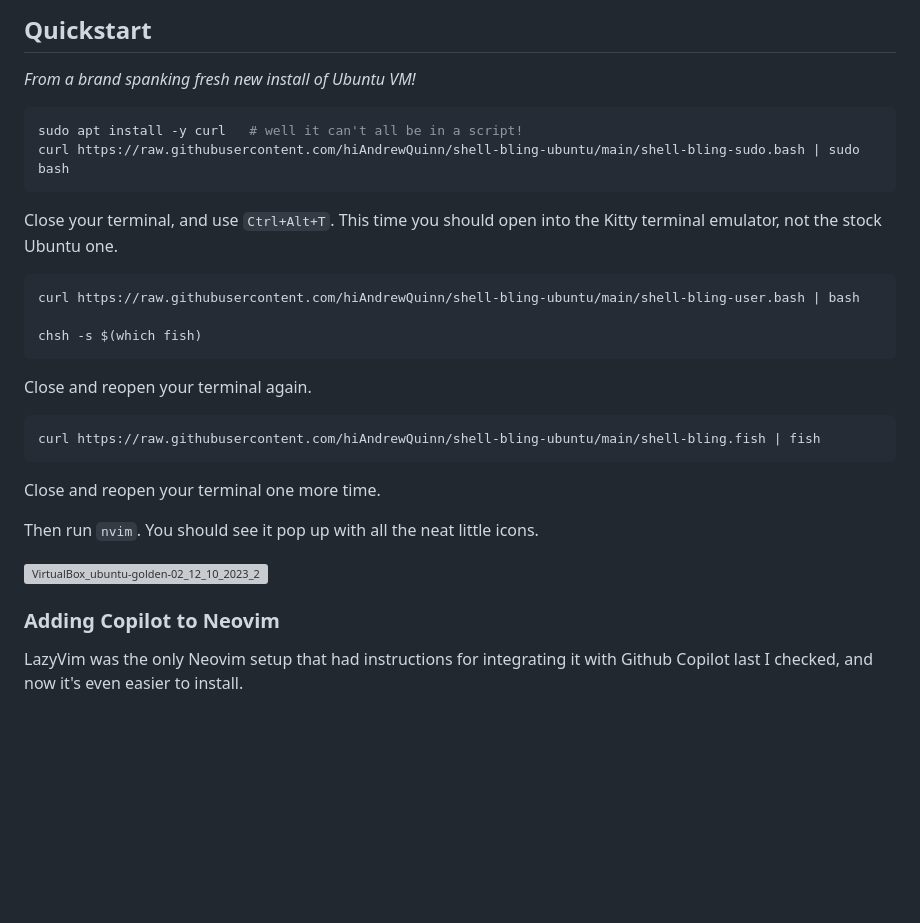
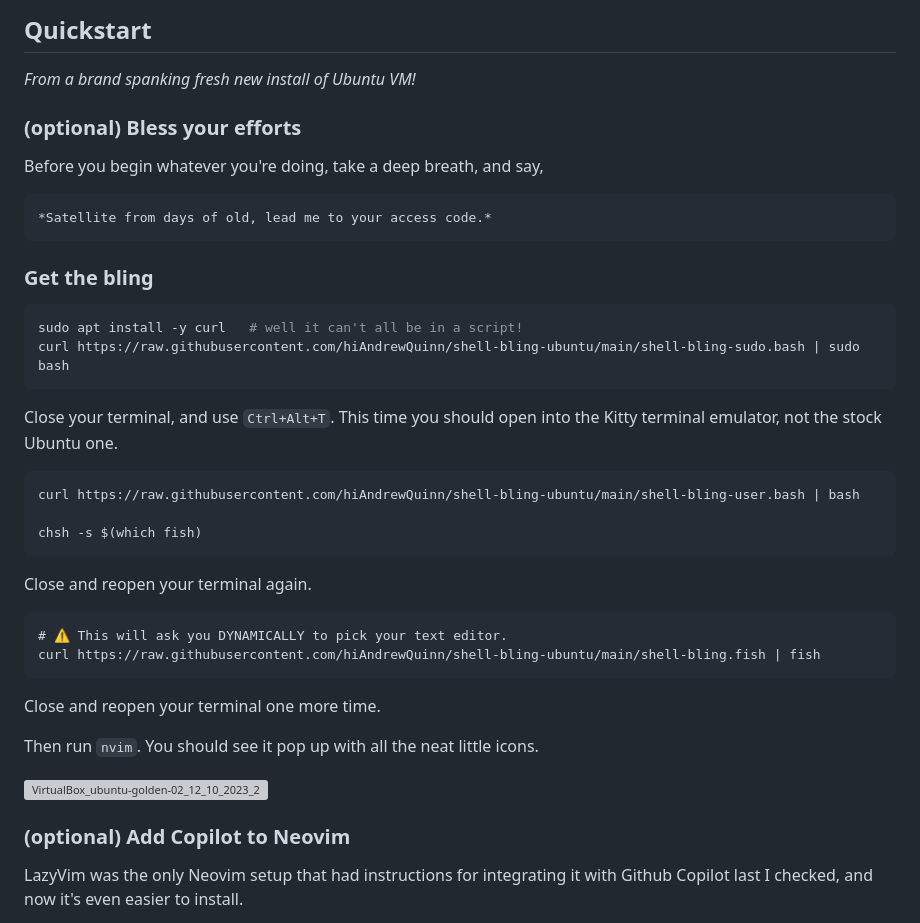
Before and after one commit to hiAndrewQuinn/shell-bling-ubuntu, a Markdown page: README.md, the part around the change. Rendered like a GitHub page; blank space fills up the shorter version; grey boxes are pictures that could not be loaded.

Commit message:
docs: Add blessing

````diff
--- a/README.md
+++ b/README.md
@@ -7,6 +7,14 @@ A few shell scripts to get us some command-line niceties, for a fresh new Ubuntu
 ## Quickstart
 
 _From a brand spanking fresh new install of Ubuntu VM!_
+
+### (optional) Bless your efforts
+
+Before you begin whatever you're doing, take a deep breath, and say,
+
+    *Satellite from days of old, lead me to your access code.*
+
+### Get the bling
 
 ```bash
 sudo apt install -y curl   # well it can't all be in a script!
@@ -24,6 +32,7 @@ chsh -s $(which fish)
 Close and reopen your terminal again.
 
 ```fish
+# ⚠️ This will ask you DYNAMICALLY to pick your text editor.
 curl https://raw.githubusercontent.com/hiAndrewQuinn/shell-bling-ubuntu/main/shell-bling.fish | fish
 ```
 
@@ -34,7 +43,7 @@ Then run `nvim`. You should see it pop up with all the neat little icons.
 ![VirtualBox_ubuntu-golden-02_12_10_2023_20_46_36-no_copilot](https://github.com/hiAndrewQuinn/shell-bling-ubuntu/assets/53230903/bb79a4e1-3aed-4f2c-b1f8-efa4789d3850)
 
 
-### Adding Copilot to Neovim
+### (optional) Add Copilot to Neovim
 
 LazyVim was the only Neovim setup that had instructions for integrating it with Github Copilot last I checked, and now it's even easier
 to install.
````
